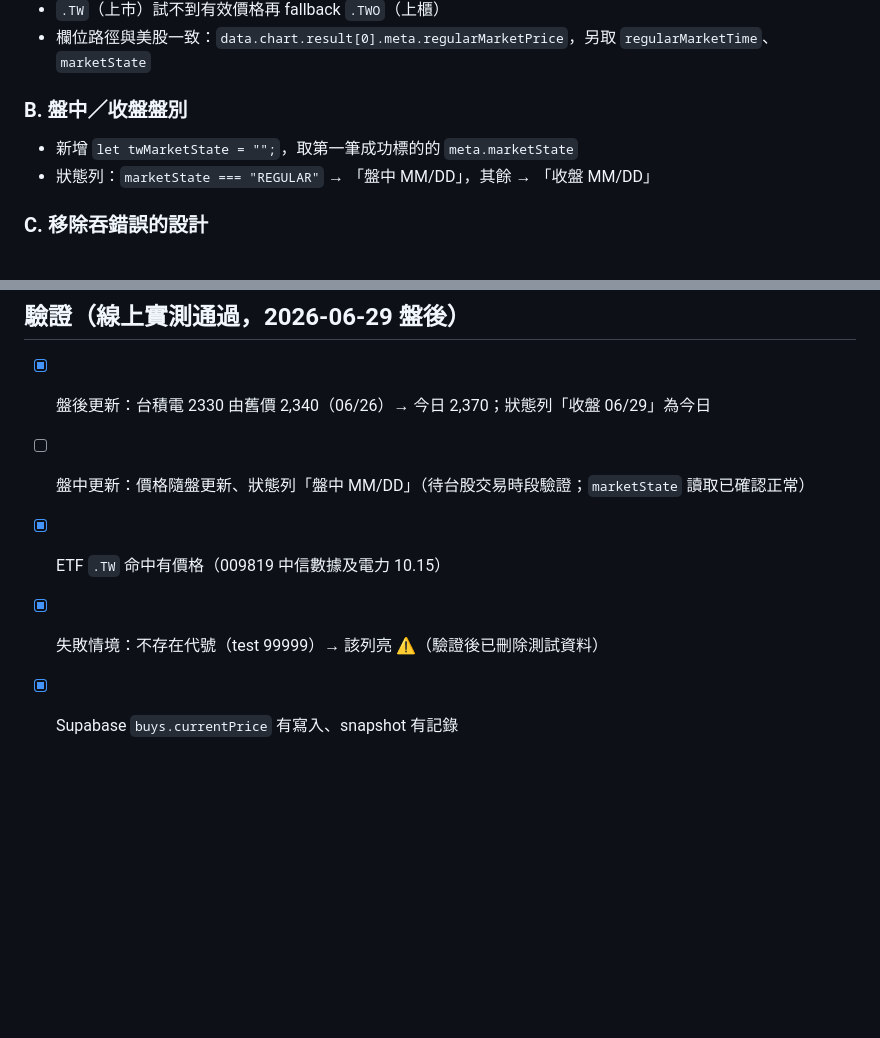
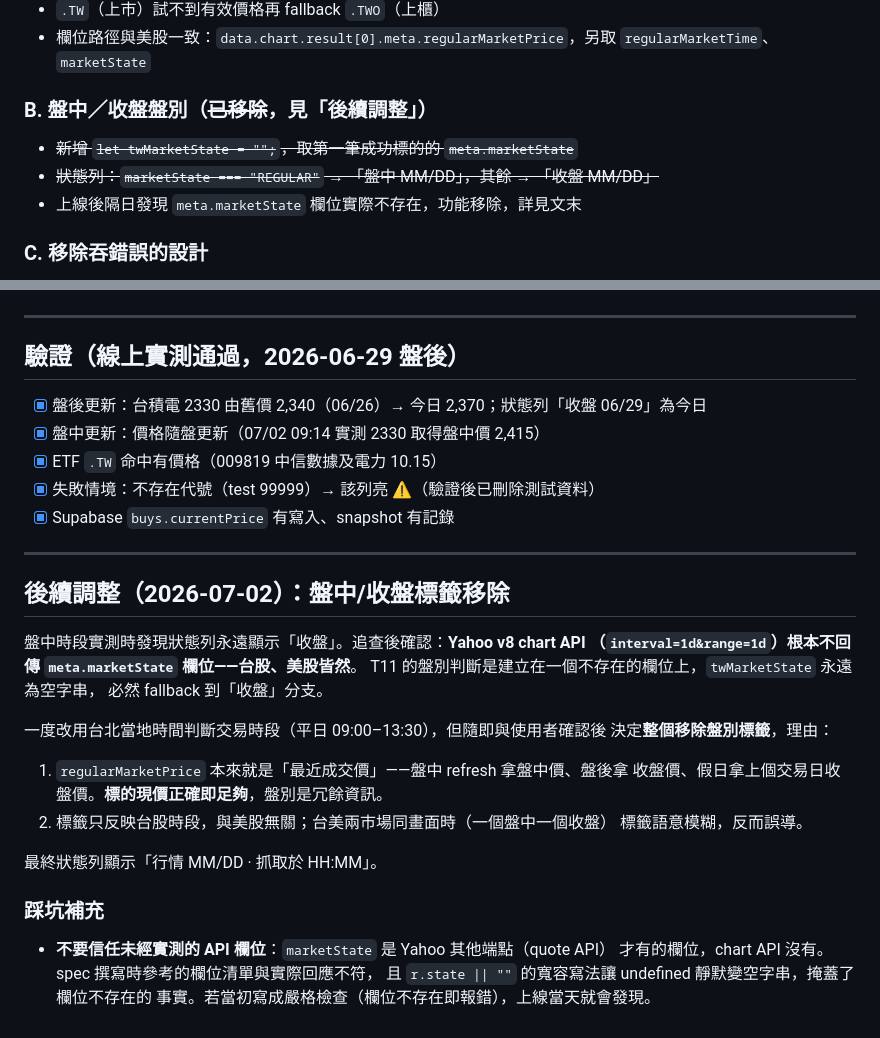
Before and after one commit to calvin99tw/portfolio-manager, a Markdown page: docs/T11-summary.md, 2 parts joined by grey strips. Rendered like a GitHub page; blank space fills up the shorter version.

Commit message:
T11-summary：補記盤中/收盤標籤移除的脈絡與踩坑
記錄 Yahoo v8 chart API 實際不回傳 marketState 欄位的發現過程、
標籤移除的決策理由，以及「不要信任未經實測的 API 欄位」踩坑教訓。

Co-Authored-By: Claude Fable 5 <noreply@anthropic.com>

```diff
--- a/docs/T11-summary.md
+++ b/docs/T11-summary.md
@@ -21,9 +21,10 @@ T5 用的 TWSE `rwd` 端點（`STOCK_DAY_ALL?date=YYYYMMDD&response=json`）行
 - `.TW`（上市）試不到有效價格再 fallback `.TWO`（上櫃）
 - 欄位路徑與美股一致：`data.chart.result[0].meta.regularMarketPrice`，另取 `regularMarketTime`、`marketState`
 
-### B. 盤中／收盤盤別
-- 新增 `let twMarketState = "";`，取第一筆成功標的的 `meta.marketState`
-- 狀態列：`marketState === "REGULAR"` → 「盤中 MM/DD」，其餘 → 「收盤 MM/DD」
+### B. 盤中／收盤盤別（~~已移除~~，見「後續調整」）
+- ~~新增 `let twMarketState = "";`，取第一筆成功標的的 `meta.marketState`~~
+- ~~狀態列：`marketState === "REGULAR"` → 「盤中 MM/DD」，其餘 → 「收盤 MM/DD」~~
+- 上線後隔日發現 `meta.marketState` 欄位實際不存在，功能移除，詳見文末
 
 ### C. 移除吞錯誤的設計
 - 刪除 `rwd/zh/afterTrading/STOCK_DAY_ALL`、`/v1/exchangeReport/STOCK_DAY_ALL` 台股邏輯
@@ -58,7 +59,32 @@ T5 用的 TWSE `rwd` 端點（`STOCK_DAY_ALL?date=YYYYMMDD&response=json`）行
 ## 驗證（線上實測通過，2026-06-29 盤後）
 
 - [x] 盤後更新：台積電 2330 由舊價 2,340（06/26）→ 今日 2,370；狀態列「收盤 06/29」為今日
-- [ ] 盤中更新：價格隨盤更新、狀態列「盤中 MM/DD」（待台股交易時段驗證；`marketState` 讀取已確認正常）
+- [x] 盤中更新：價格隨盤更新（07/02 09:14 實測 2330 取得盤中價 2,415）
 - [x] ETF `.TW` 命中有價格（009819 中信數據及電力 10.15）
 - [x] 失敗情境：不存在代號（test 99999）→ 該列亮 ⚠（驗證後已刪除測試資料）
 - [x] Supabase `buys.currentPrice` 有寫入、snapshot 有記錄
+
+---
+
+## 後續調整（2026-07-02）：盤中/收盤標籤移除
+
+盤中時段實測時發現狀態列永遠顯示「收盤」。追查後確認：**Yahoo v8 chart API
+（`interval=1d&range=1d`）根本不回傳 `meta.marketState` 欄位——台股、美股皆然**。
+T11 的盤別判斷是建立在一個不存在的欄位上，`twMarketState` 永遠為空字串，
+必然 fallback 到「收盤」分支。
+
+一度改用台北當地時間判斷交易時段（平日 09:00–13:30），但隨即與使用者確認後
+決定**整個移除盤別標籤**，理由：
+
+1. `regularMarketPrice` 本來就是「最近成交價」——盤中 refresh 拿盤中價、盤後拿
+   收盤價、假日拿上個交易日收盤價。**標的現價正確即足夠**，盤別是冗餘資訊。
+2. 標籤只反映台股時段，與美股無關；台美兩市場同畫面時（一個盤中一個收盤）
+   標籤語意模糊，反而誤導。
+
+最終狀態列顯示「行情 MM/DD · 抓取於 HH:MM」。
+
+### 踩坑補充
+- **不要信任未經實測的 API 欄位**：`marketState` 是 Yahoo 其他端點（quote API）
+  才有的欄位，chart API 沒有。spec 撰寫時參考的欄位清單與實際回應不符，
+  且 `r.state || ""` 的寬容寫法讓 undefined 靜默變空字串，掩蓋了欄位不存在的
+  事實。若當初寫成嚴格檢查（欄位不存在即報錯），上線當天就會發現。
```
